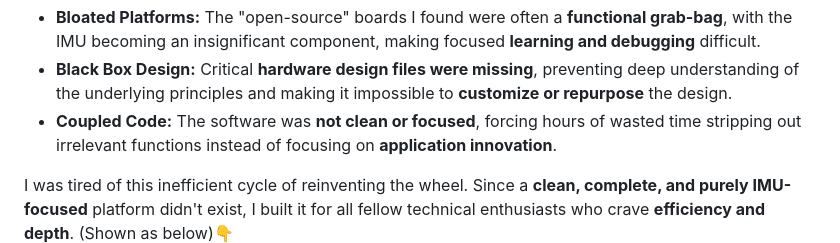
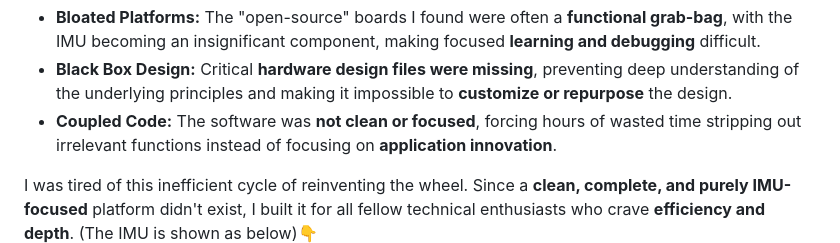
Before and after one commit to leelili444/Tutorial, a Markdown page: README.md, the part around the change. Drawn GitHub-style.

```diff
--- a/README.md
+++ b/README.md
@@ -35,7 +35,7 @@ Whether you're an **engineer, student, or seasoned maker**, you've faced the sam
 * **Black Box Design:** Critical **hardware design files were missing**, preventing deep understanding of the underlying principles and making it impossible to **customize or repurpose** the design.
 * **Coupled Code:** The software was **not clean or focused**, forcing hours of wasted time stripping out irrelevant functions instead of focusing on **application innovation**.
 
-I was tired of this inefficient cycle of reinventing the wheel. Since a **clean, complete, and purely IMU-focused** platform didn't exist, I built it for all fellow technical enthusiasts who crave **efficiency and depth**. (Shown as below)👇
+I was tired of this inefficient cycle of reinventing the wheel. Since a **clean, complete, and purely IMU-focused** platform didn't exist, I built it for all fellow technical enthusiasts who crave **efficiency and depth**. (The IMU is shown as below)👇
 ![MX Motion MX](kickstarter_photo.jpg)
 
 ---
```
